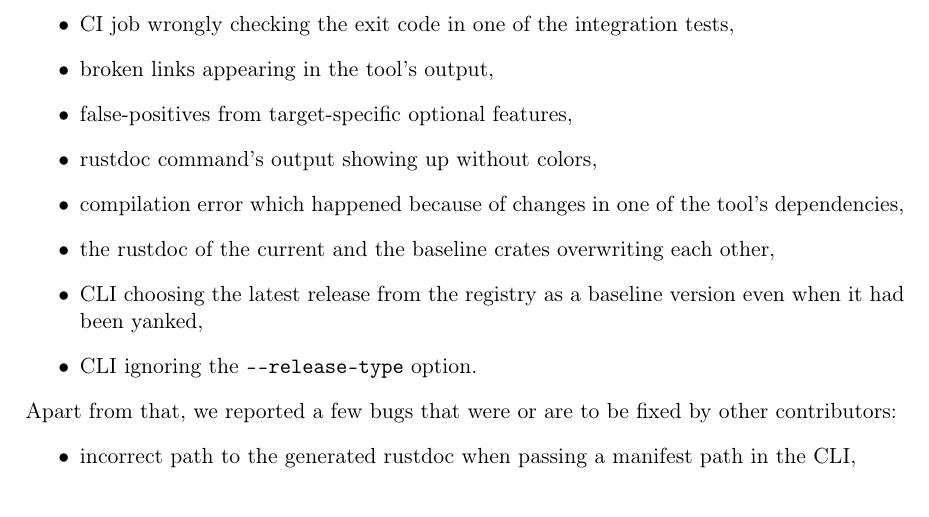
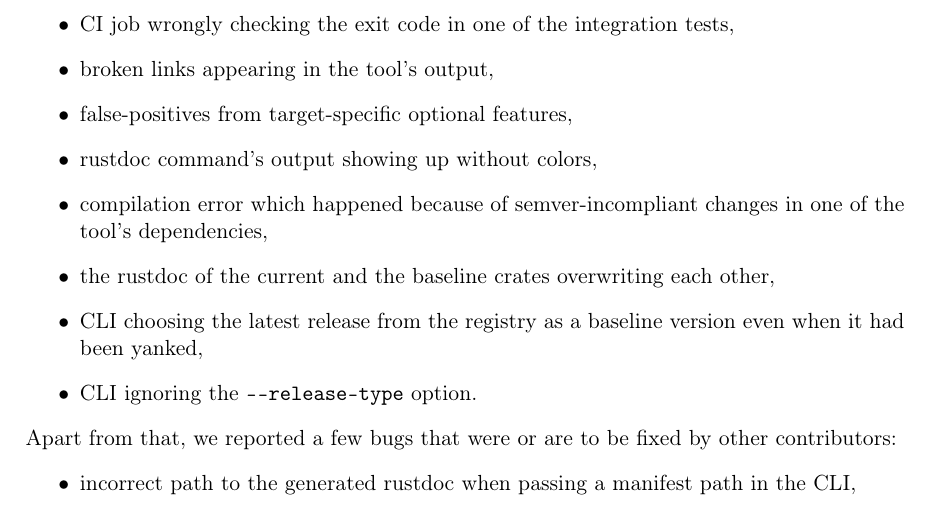
Before and after one commit to tonowak/bachelors-thesis, a LaTeX thesis (thesis-en.tex): part of page 30 of 41, cut so that both start at the same text. Compiled offline with pdfLaTeX.

Commit message:
Update thesis-en.tex
Co-authored-by: Predrag Gruevski <2348618+obi1kenobi@users.noreply.github.com>

```diff
--- a/thesis-en.tex
+++ b/thesis-en.tex
@@ -760,7 +760,7 @@ Throughout our contributions to the project, we managed to fix the following bug
 	\item broken links appearing in the tool's output,
 	\item false-positives from target-specific optional features,
 	\item rustdoc command's output showing up without colors,
-	\item compilation error which happened because of changes
+	\item compilation error which happened because of semver-incompliant changes
 		in one of the tool's dependencies,
 	\item the rustdoc of the current and the baseline crates overwriting each other,
 	\item CLI choosing the latest release from the registry as a baseline version
```
